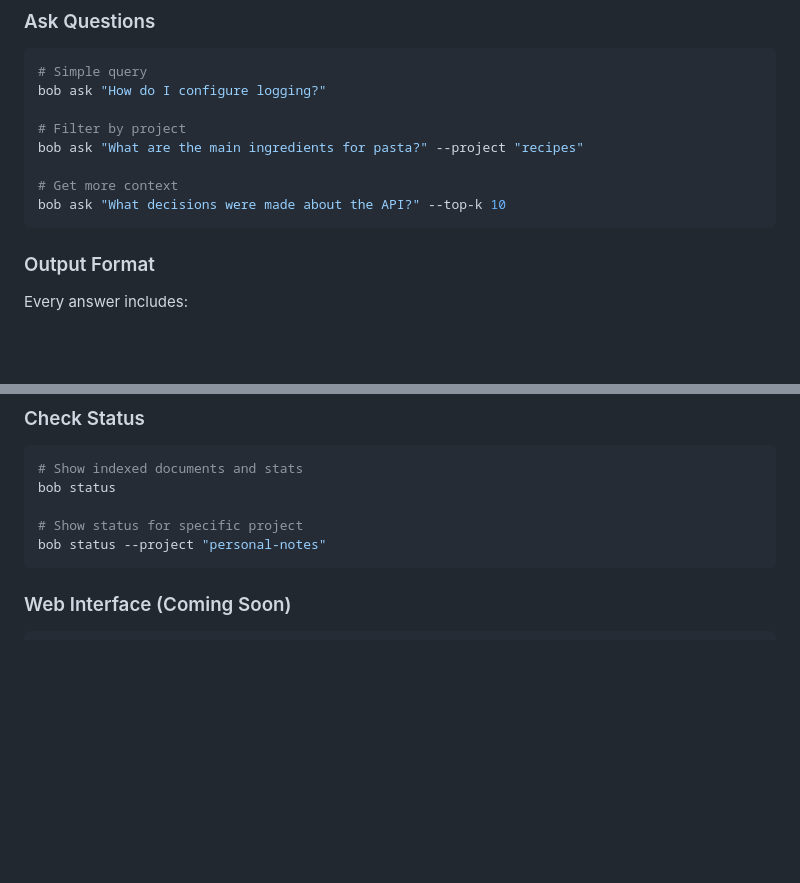
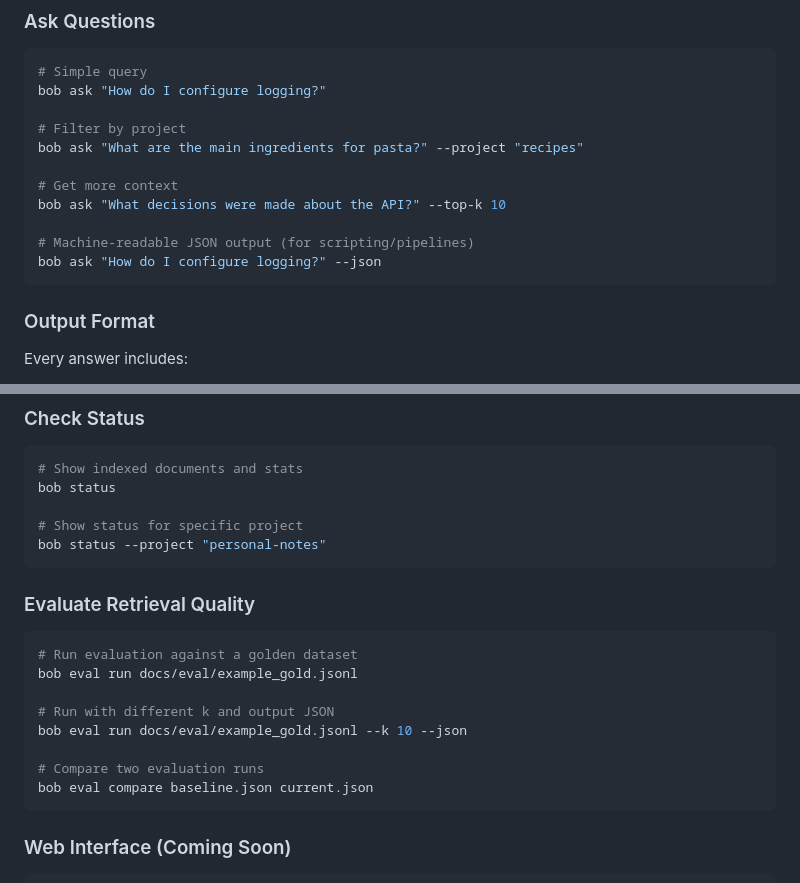
Before and after one commit to sandgraal/Boring-Organizer-Bot, a Markdown page: README.md, 2 parts joined by grey strips. Drawn GitHub-style; blank space fills up the shorter version.

Commit message:
Update README with new CLI features
- Document --json flag for bob ask
- Document bob eval run and compare commands

````diff
--- a/README.md
+++ b/README.md
@@ -54,6 +54,9 @@ bob ask "What are the main ingredients for pasta?" --project "recipes"
 
 # Get more context
 bob ask "What decisions were made about the API?" --top-k 10
+
+# Machine-readable JSON output (for scripting/pipelines)
+bob ask "How do I configure logging?" --json
 ```
 
 ### Output Format
@@ -79,6 +82,19 @@ bob status
 
 # Show status for specific project
 bob status --project "personal-notes"
+```
+
+### Evaluate Retrieval Quality
+
+```bash
+# Run evaluation against a golden dataset
+bob eval run docs/eval/example_gold.jsonl
+
+# Run with different k and output JSON
+bob eval run docs/eval/example_gold.jsonl --k 10 --json
+
+# Compare two evaluation runs
+bob eval compare baseline.json current.json
 ```
 
 ### Web Interface (Coming Soon)
````
